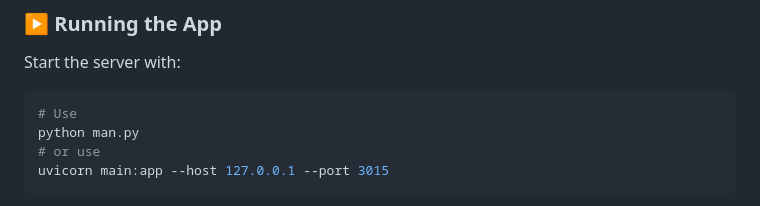
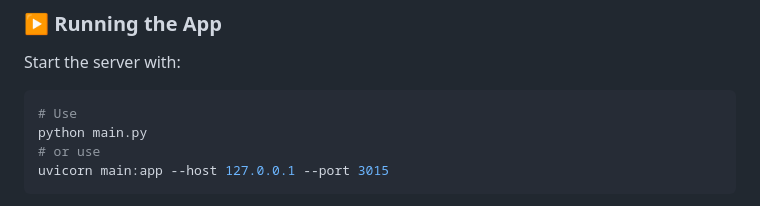
Before and after one commit to Md-Siam-Mia-Code/PicturePerfect, a Markdown page: README.md, the part around the change. GitHub-like rendering.

````diff
--- a/README.md
+++ b/README.md
@@ -93,7 +93,7 @@ python setup.py develop
 Start the server with:
 ```bash
 # Use
-python man.py
+python main.py
 # or use
 uvicorn main:app --host 127.0.0.1 --port 3015
 ```
````
